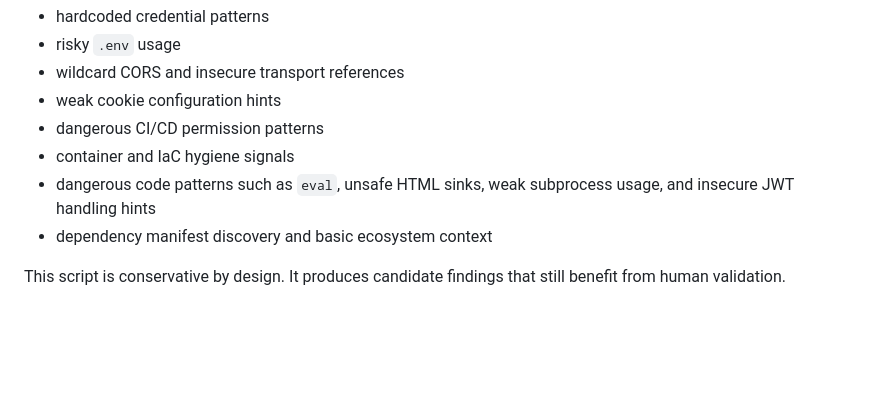
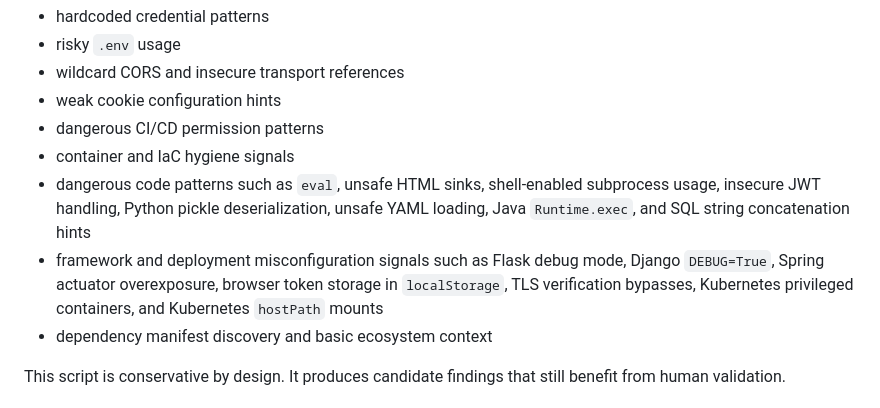
Before and after one commit to jovd83/defensive-appsec-review-skill, a Markdown page: README.md, the part around one of its changes. Rendered like a GitHub page; blank space fills up the shorter version.

```diff
--- a/README.md
+++ b/README.md
@@ -84,7 +84,8 @@ Performs deterministic, read-only repository analysis and emits normalized findi
 - weak cookie configuration hints
 - dangerous CI/CD permission patterns
 - container and IaC hygiene signals
-- dangerous code patterns such as `eval`, unsafe HTML sinks, weak subprocess usage, and insecure JWT handling hints
+- dangerous code patterns such as `eval`, unsafe HTML sinks, shell-enabled subprocess usage, insecure JWT handling, Python pickle deserialization, unsafe YAML loading, Java `Runtime.exec`, and SQL string concatenation hints
+- framework and deployment misconfiguration signals such as Flask debug mode, Django `DEBUG=True`, Spring actuator overexposure, browser token storage in `localStorage`, TLS verification bypasses, Kubernetes privileged containers, and Kubernetes `hostPath` mounts
 - dependency manifest discovery and basic ecosystem context
 
 This script is conservative by design. It produces candidate findings that still benefit from human validation.
```
Also changed, not shown: other parts of README.md (+25 -0 lines).
